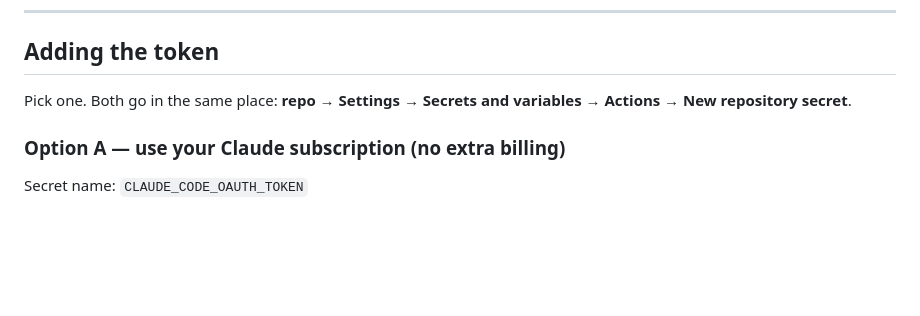
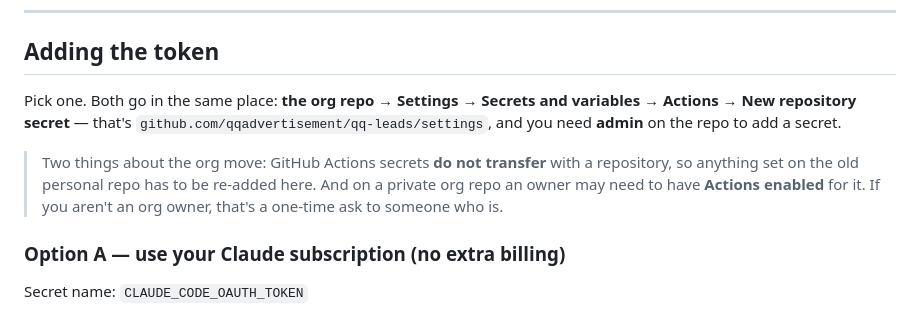
Before and after one commit to qqadvertisement/qq-leads, a Markdown page: docs/automation.md, the part around the change. GitHub-like rendering; blank space fills up the shorter version.

Commit message:
Clarify Actions-token setup for the org-owned private repo
Point the "Adding the token" steps at github.com/qqadvertisement/qq-leads,
note that Actions secrets don't transfer with a repo move, and that a private
org repo may need an owner to enable Actions.

Co-Authored-By: Claude Opus 4.8 <noreply@anthropic.com>

```diff
--- a/docs/automation.md
+++ b/docs/automation.md
@@ -17,8 +17,15 @@ so there's nothing to break by leaving them in place.
 
 ## Adding the token
 
-Pick one. Both go in the same place: **repo → Settings → Secrets and variables →
-Actions → New repository secret**.
+Pick one. Both go in the same place: **the org repo → Settings → Secrets and variables
+→ Actions → New repository secret** — that's
+`github.com/qqadvertisement/qq-leads/settings`, and you need **admin** on the repo to
+add a secret.
+
+> Two things about the org move: GitHub Actions secrets **do not transfer** with a
+> repository, so anything set on the old personal repo has to be re-added here. And on a
+> private org repo an owner may need to have **Actions enabled** for it. If you aren't an
+> org owner, that's a one-time ask to someone who is.
 
 ### Option A — use your Claude subscription (no extra billing)
 
```
